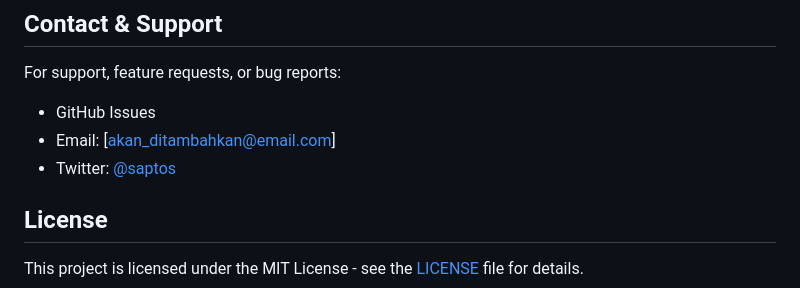
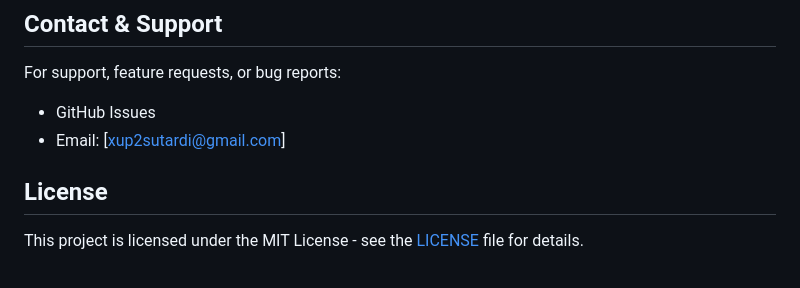
Before and after one commit to saptosutardi/bmi_voice, a Markdown page: README.md, the part around the change. Rendered like a GitHub page.

Commit message:
Update README.md
Add gmail

```diff
--- a/README.md
+++ b/README.md
@@ -98,8 +98,7 @@ dr. Sapto Sutardi
 
 For support, feature requests, or bug reports:
 - GitHub Issues
-- Email: [akan_ditambahkan@email.com]
-- Twitter: [@saptos](https://twitter.com/saptos)
+- Email: [xup2sutardi@gmail.com]
 
 ## License
 
```
